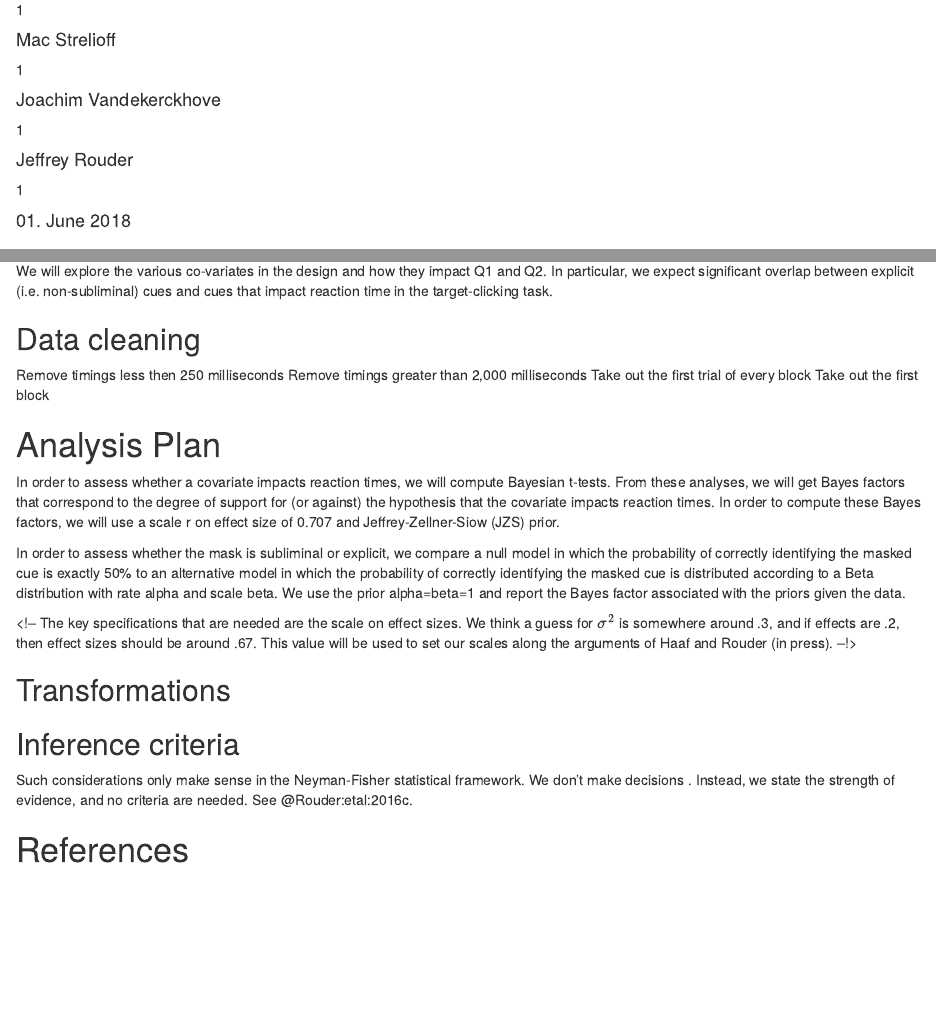
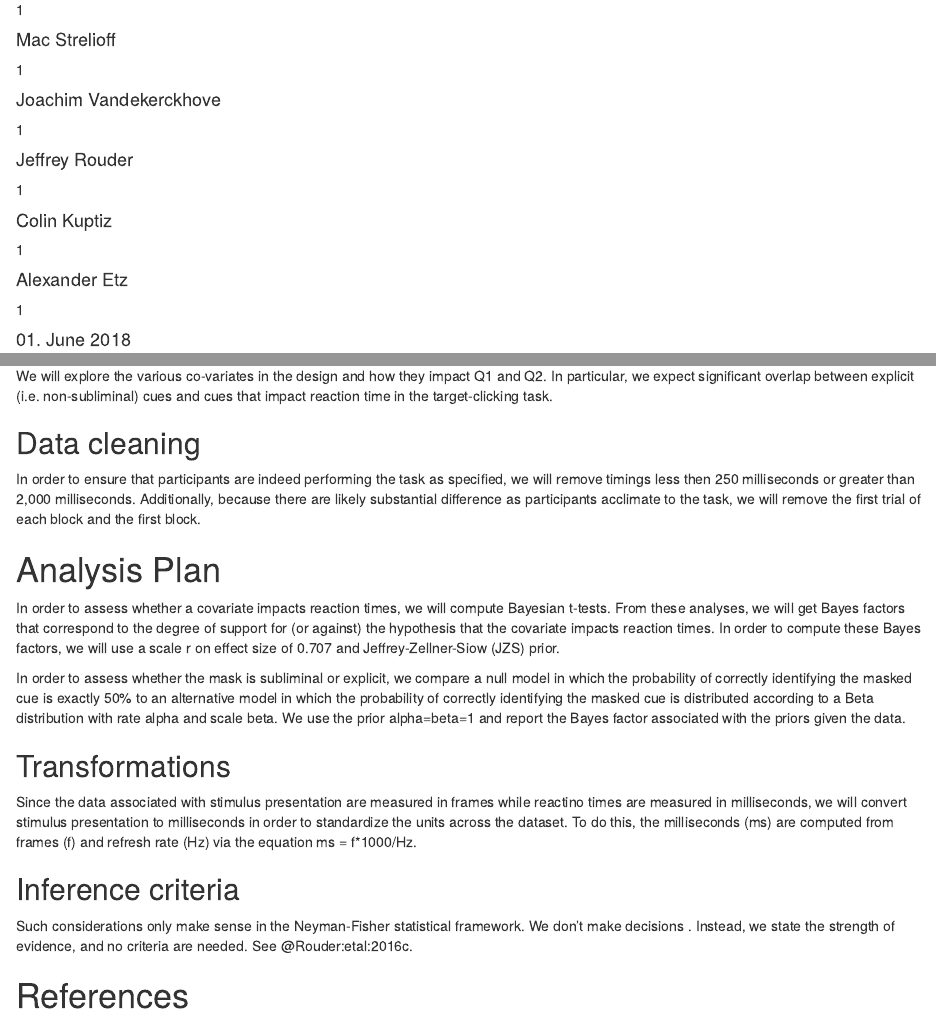
Before and after one commit to rouderj/transparent-science-course, an R Markdown document (subliminal/prereg.Rmd): the page in a window 1100 px wide, from 200 px down, and a second part further down, joined at a grey line. Rendered offline with R 4.5, knitr and Pandoc, with nearby package versions; drawn as R Markdown's standard HTML page in place of the format the file asks for.

Commit message:
prereg update

```diff
--- a/subliminal/prereg.Rmd
+++ b/subliminal/prereg.Rmd
@@ -14,7 +14,10 @@ author:
     affiliation : 1
   - name        : Jeffrey Rouder
     affiliation : 1
-
+  - name        : Colin Kuptiz
+    affiliation : 1
+  - name        : Alexander Etz
+    affiliation : 1
 
 affiliation:
   - id          : 1
@@ -47,10 +50,7 @@ We will explore the various co-variates in the design and how they impact Q1 and
 
 ## Data cleaning
 
-Remove timings less then 250 milliseconds
-Remove timings greater than 2,000 milliseconds
-Take out the first trial of every block
-Take out the first block
+In order to ensure that participants are indeed performing the task as specified, we will remove timings less then 250 milliseconds or greater than 2,000 milliseconds. Additionally, because there are likely substantial difference as participants acclimate to the task, we will remove the first trial of each block and the first block.
 
 # Analysis Plan
 <!-- You may describe one or more confirmatory analysis in this section. Remember, all analyses specified in this section must be reported in the final article, and any additional analyses must be clearly labeled as exploratory or hypothesis generating in the final paper. A confirmatory analysis plan must state up front which variables are predictors (independent) and which are the outcomes (dependent), otherwise it is an exploratory analysis.
@@ -63,10 +63,10 @@ In order to assess whether a covariate impacts reaction times, we will compute B
 
 In order to assess whether the mask is subliminal or explicit, we compare a null model in which the probability of correctly identifying the masked cue is exactly 50% to an alternative model in which the probability of correctly identifying the masked cue is distributed according to a Beta distribution with rate alpha and scale beta. We use the prior alpha=beta=1 and report the Bayes factor associated with the priors given the data.
 
-<!-- The key specifications that are needed are the scale on effect sizes.  We think a guess for $\sigma^2$ is somewhere around .3, and if effects are .2, then effect sizes should be around .67.  This value will be used to set our scales along the arguments of Haaf and Rouder (in press).   --!>
-
 ## Transformations
 <!-- If you plan on transforming, centering, recoding the data, or will require a coding scheme for categorical variables, please describe that process. -->
+
+Since the data associated with stimulus presentation are measured in frames while reactino times are measured in milliseconds, we will convert stimulus presentation to milliseconds in order to standardize the units across the dataset. To do this, the milliseconds (ms) are computed from frames (f) and refresh rate (Hz) via the equation ms = f*1000/Hz.
 
 ## Inference criteria
 <!-- What criteria will you use to make inferences? Please describe the information you'll use (e.g. p-values, Bayes factors, specific model fit indices), as well as cut-off criterion, where appropriate. Will you be using one or two tailed tests for each of your analyses? If you are comparing multiple conditions or testing multiple hypotheses, will you account for this? -->
```
